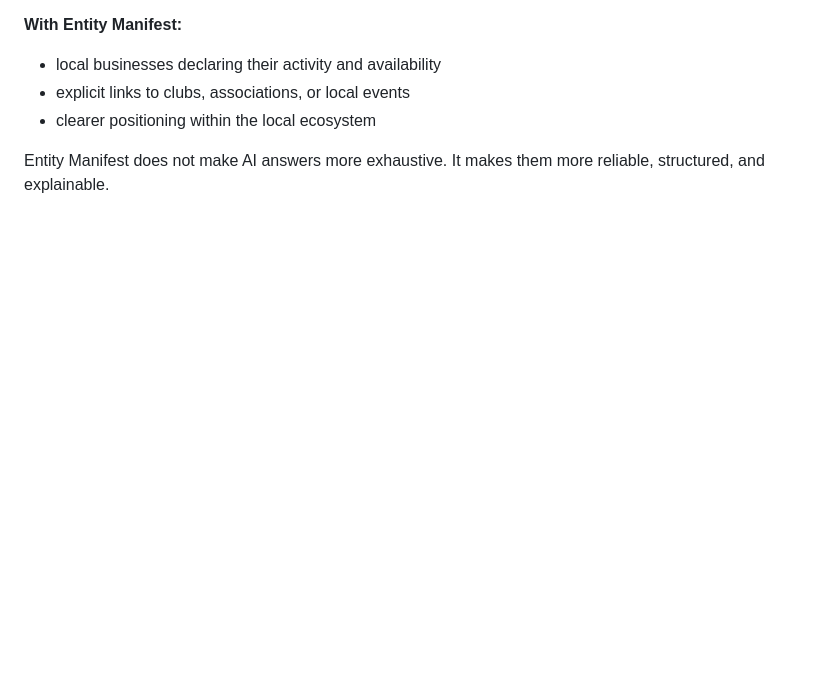
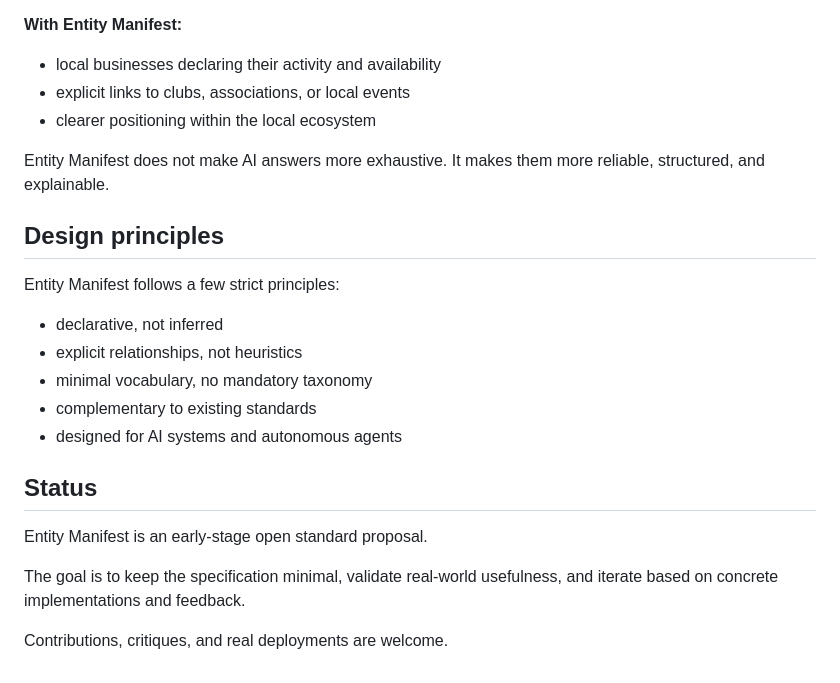
Before and after one commit to SCX7189/entity-manifest, a Markdown page: README.md, the part around the change. GitHub-like rendering; blank space fills up the shorter version.

Commit message:
Enhance README with design principles and status
Added design principles and status sections to README.

```diff
--- a/README.md
+++ b/README.md
@@ -178,3 +178,21 @@ The examples below illustrate typical differences between:
 
 Entity Manifest does not make AI answers more exhaustive.
 It makes them more reliable, structured, and explainable.
+
+## Design principles
+
+Entity Manifest follows a few strict principles:
+- declarative, not inferred
+- explicit relationships, not heuristics
+- minimal vocabulary, no mandatory taxonomy
+- complementary to existing standards
+- designed for AI systems and autonomous agents
+
+## Status
+
+Entity Manifest is an early-stage open standard proposal.
+
+The goal is to keep the specification minimal, validate real-world usefulness,
+and iterate based on concrete implementations and feedback.
+
+Contributions, critiques, and real deployments are welcome.
```
